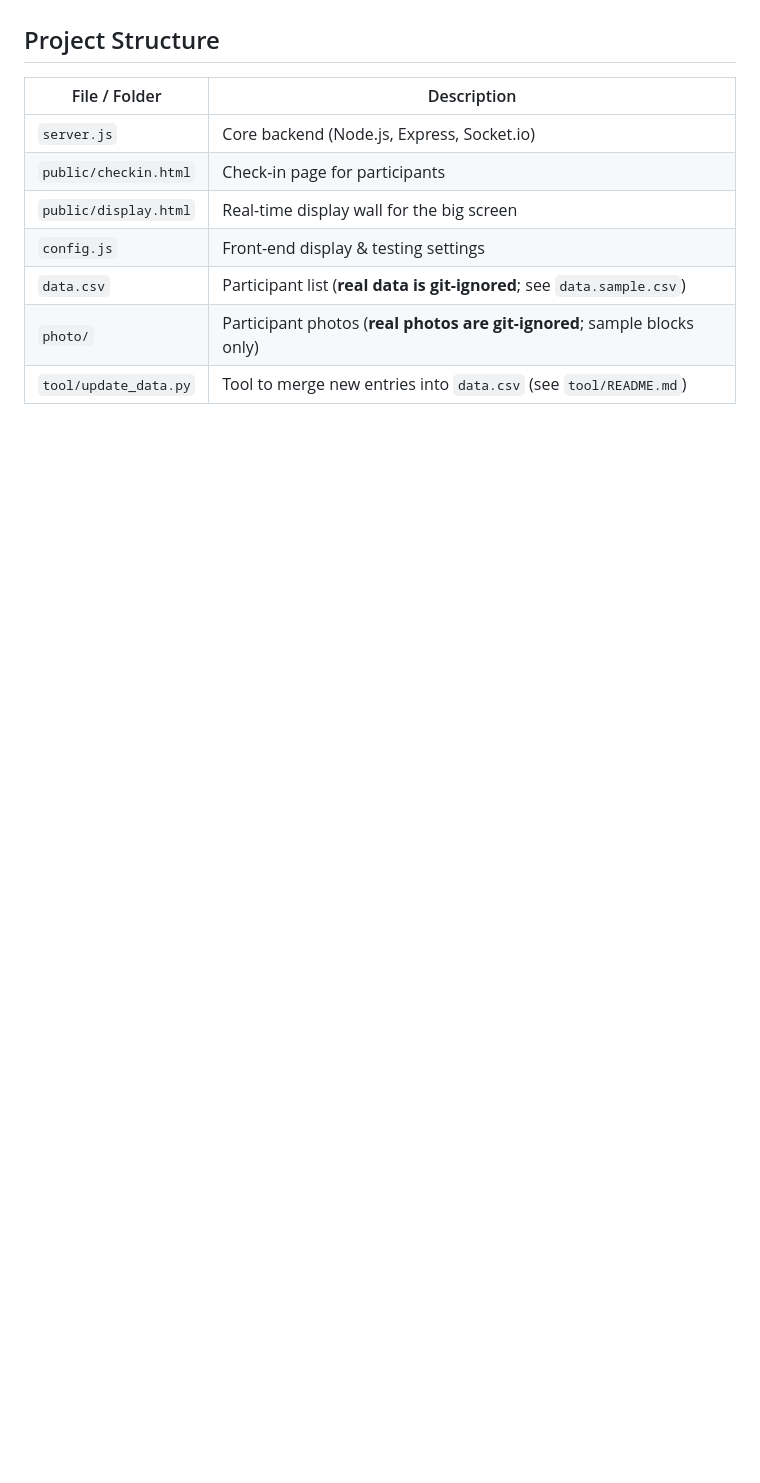
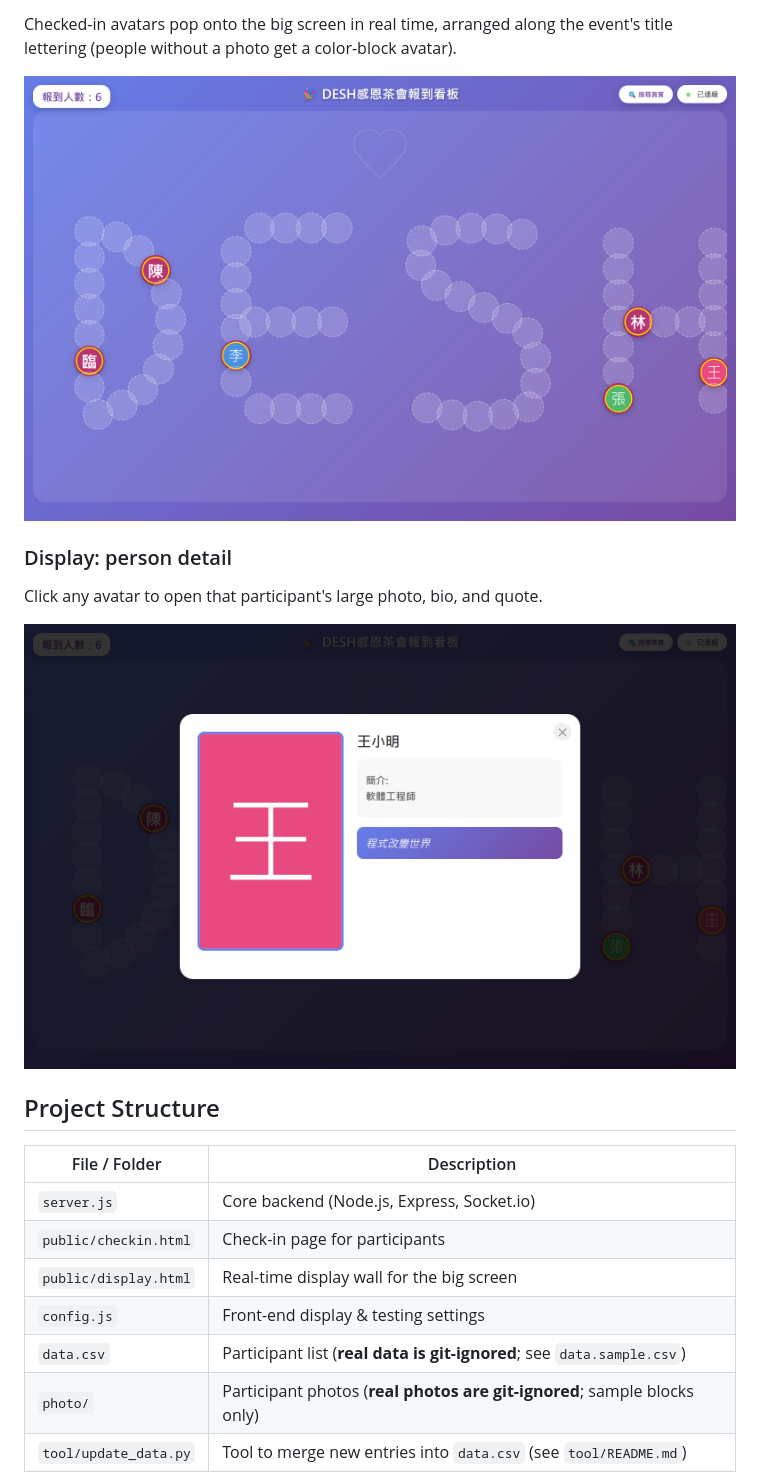
Before and after one commit to teacher-pika/event-checkin-wall, a Markdown page: README.md, the part around one of its changes. GitHub-like rendering; pictures changed too: screenshot/display-modal.png (added), screenshot/display-wall.png (added); blank space fills up the shorter version.

```diff
--- a/README.md
+++ b/README.md
@@ -218,3 +259,12 @@ A check-in system designed for small conferences, workshops, and courses. It off
+Checked-in avatars pop onto the big screen in real time, arranged along the event's title lettering (people without a photo get a color-block avatar).
+
+![Live check-in wall](screenshot/display-wall.png)
+
+### Display: person detail
+
+Click any avatar to open that participant's large photo, bio, and quote.
+
+![Person detail modal](screenshot/display-modal.png)
 
 <a id="project-structure"></a>
 
```
Also changed, not shown: other parts of README.md (+41 -0 lines), screenshot/checkin.png (added), 1 other file.
